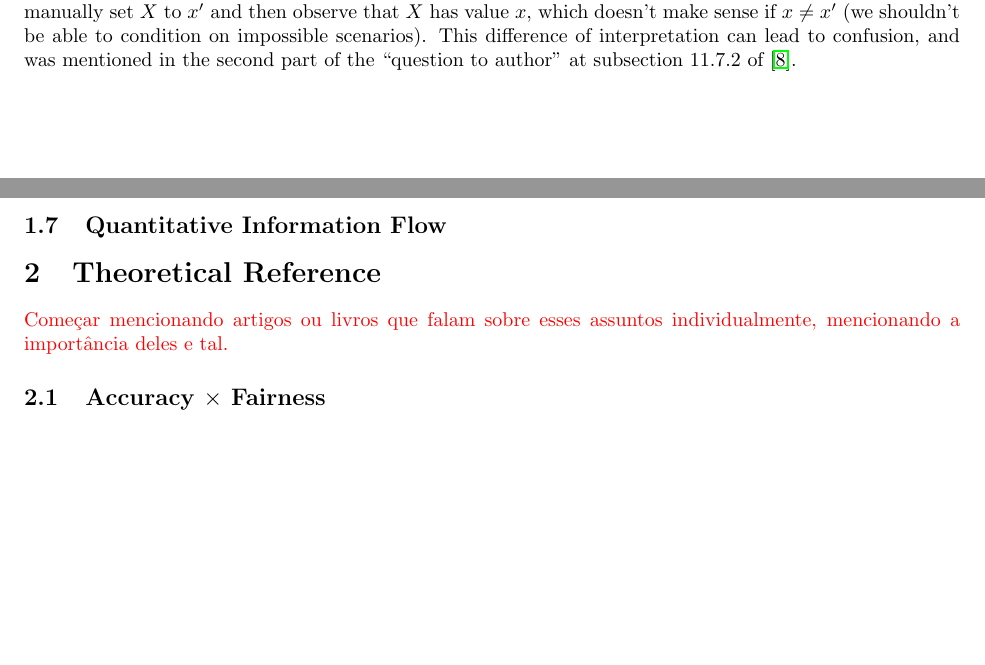
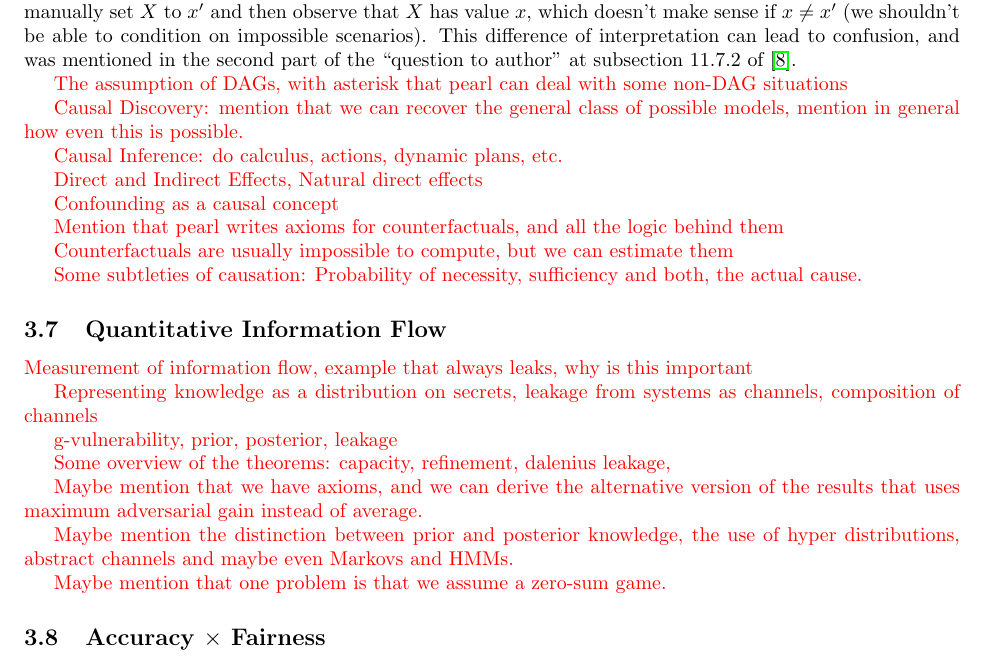
Before and after one commit to bolaabcd/UndergradThesis, a LaTeX paper (POC1/Relatorio/main.tex, which reads POC1/Relatorio/intros.tex): two parts of pages 5 and 6 of 8 before the commit and part of page 7 of 9 after it, the two joined at a grey line, cut so that both start at the same text, the shorter picture padded with empty space. Compiled offline with pdfLaTeX.

Commit message:
Added Explainability introduction and transformed TODO comments into written things in red.

```diff
--- a/POC1/Relatorio/intros.tex
+++ b/POC1/Relatorio/intros.tex
@@ -101,34 +95,34 @@ The second level of causation concerns questions of the type: \qm{what's the con
 
 The third level of causality regards questions of the type: \qm{what would have happened had something been different?}. For instance, \qm{what would be the average temperature of Earth had the Industrial Revolution never happened?}. Note that we make an observation about something that happened, then we think what would have happened if we changed something that already happened. This is what Pearl calls a counterfactual question: it requires imagining alternative worlds. To deal with this kind of question, Pearl proposes Structured Causal Models (SCMs). Also, in the way the Pearl defines counterfactuals, there is a fundamental distinction between counterfactuals and actions with observations: in his notation, when we write the probability of some variable reaching some value given that there was an action and an observation, we interpret this as if the observation came \textit{after} the action. This is different from the counterfactual notation, in which the observation comes before the action. The notation used by Pearl for the counterfactual notion is $P(Y_{x'} = y| X=x)$, which can be interpreted as how likely it is for $Y$ to have value $y$ in the world that we manually set $X$ to $x'$, given that we observed that the value of $X$ is $x$. This is different from $P(Y=y|do(X=x'),X=x)$, as this should be interpreted as the probability that $Y$ has a value $y$ when we manually set $X$ to $x'$ and then observe that $X$ has value $x$, which doesn't make sense if $x \neq x'$ (we shouldn't be able to condition on impossible scenarios). This difference of interpretation can lead to confusion, and was mentioned in the second part of the \qm{question to author} at subsection $11.7.2$ of \cite{Causality}.
 
-% The assumption of DAGs, with asterisk that pearl can deal with some non-DAG situations
+{\color{red} The assumption of DAGs, with asterisk that pearl can deal with some non-DAG situations}
 
-% Causal Discovery: mention that we can recover the general class of possible models, mention in general how even this is possible.
+{\color{red} Causal Discovery: mention that we can recover the general class of possible models, mention in general how even this is possible.}
 
-% Causal Inference: do calculus, actions, dynamic plans, etc.
+{\color{red} Causal Inference: do calculus, actions, dynamic plans, etc.}
 
-% Direct and Indirect Effects, Natural direct effects
+{\color{red} Direct and Indirect Effects, Natural direct effects}
 
-% Confounding as a causal concept
+{\color{red} Confounding as a causal concept}
 
-% Mention that pearl writes axioms for counterfactuals, and all the logic behind them
+{\color{red} Mention that pearl writes axioms for counterfactuals, and all the logic behind them}
 
-% Counterfactuals are usually impossible to compute, but we can estimate them
+{\color{red} Counterfactuals are usually impossible to compute, but we can estimate them}
 
-% Some subtleties of causation: Probability of necessity, sufficiency and both, the actual cause.
+{\color{red} Some subtleties of causation: Probability of necessity, sufficiency and both, the actual cause.}
 
 \subsection{Quantitative Information Flow}
 
-% Measurement of information flow, example that always leaks, why is this important
+{\color{red} Measurement of information flow, example that always leaks, why is this important}
 
-% Representing knowledge as a distribution on secrets, leakage from systems as channels, composition of channels
+{\color{red} Representing knowledge as a distribution on secrets, leakage from systems as channels, composition of channels}
 
-% g-vulnerability, prior, posterior, leakage
+{\color{red} g-vulnerability, prior, posterior, leakage}
 
-% Some overview of the theorems: capacity, refinement, dalenius leakage,
+{\color{red} Some overview of the theorems: capacity, refinement, dalenius leakage, }
 
-% Maybe mention that we have axioms, and we can derive the alternative version of the results that uses maximum adversarial gain instead of average.
+{\color{red} Maybe mention that we have axioms, and we can derive the alternative version of the results that uses maximum adversarial gain instead of average.}
 
-% Maybe mention the distinction between prior and posterior knowledge, the use of hyper distributions, abstract channels and maybe even Markovs and HMMs.
+{\color{red} Maybe mention the distinction between prior and posterior knowledge, the use of hyper distributions, abstract channels and maybe even Markovs and HMMs.}
 
-% Maybe mention that one problem is that we assume a zero-sum game.
+{\color{red} Maybe mention that one problem is that we assume a zero-sum game.}
--- a/POC1/Relatorio/main.tex
+++ b/POC1/Relatorio/main.tex
@@ -45,10 +47,11 @@ In this first part of the Undergraduate Thesis, we provide a concise review of t
 
-\input{intros}
 
 \section{Theoretical Reference}\label{sec:theoRef}
 %Capítulo referencial: identificação de trabalhos correlatos, referencial teórico.
 
-{\color{red} Começar mencionando artigos ou livros que falam sobre esses assuntos individualmente, mencionando a importância deles e tal.}
+First, we provide a general background on some introductory concepts in the areas of Machine Learning, Causality, Fairness, Privacy, Explainability in Machine Learning, and also Quantitative Information Flow (QIF). Then we mention comparisons found in the literature between these areas of research.
+
+\input{intros}
 
 \input{pairs}
 
```
Also changed, not shown: POC1/Relatorio/main.pdf, POC1/Relatorio/intros.tex (18 more changed lines), POC1/Relatorio/main.tex (4 more changed lines).
